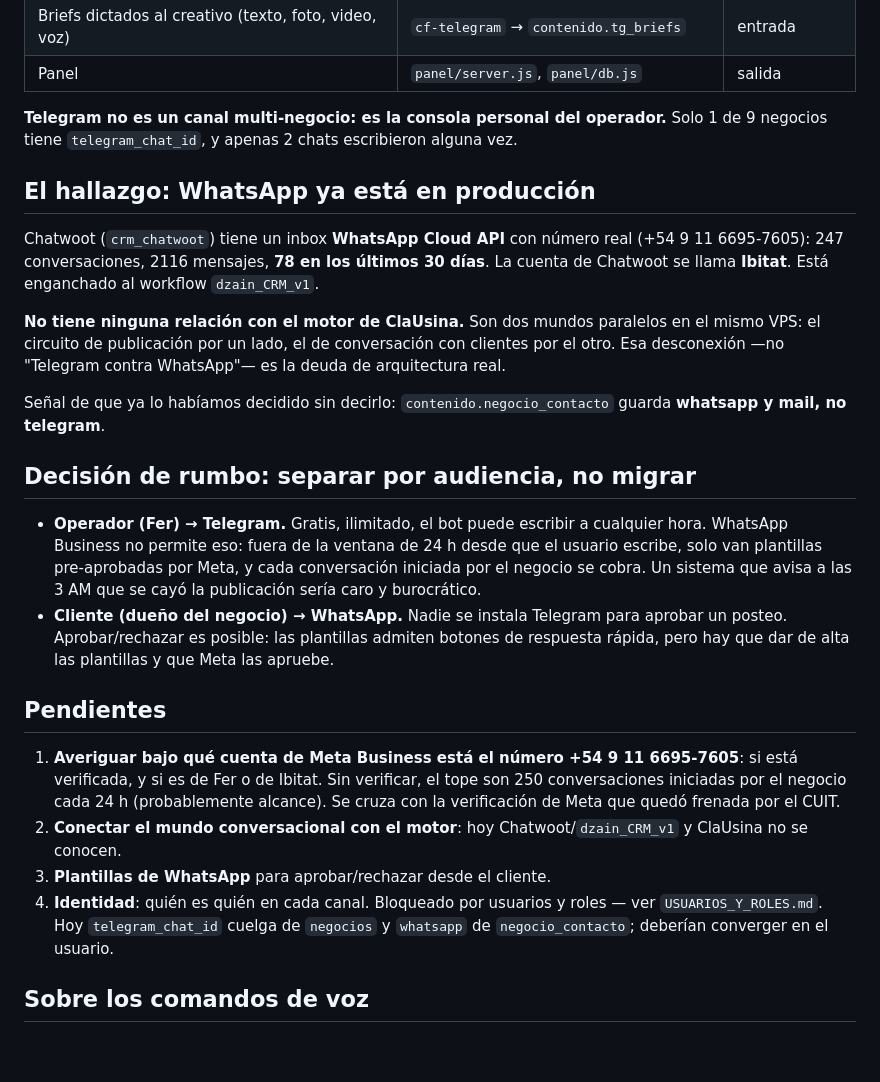
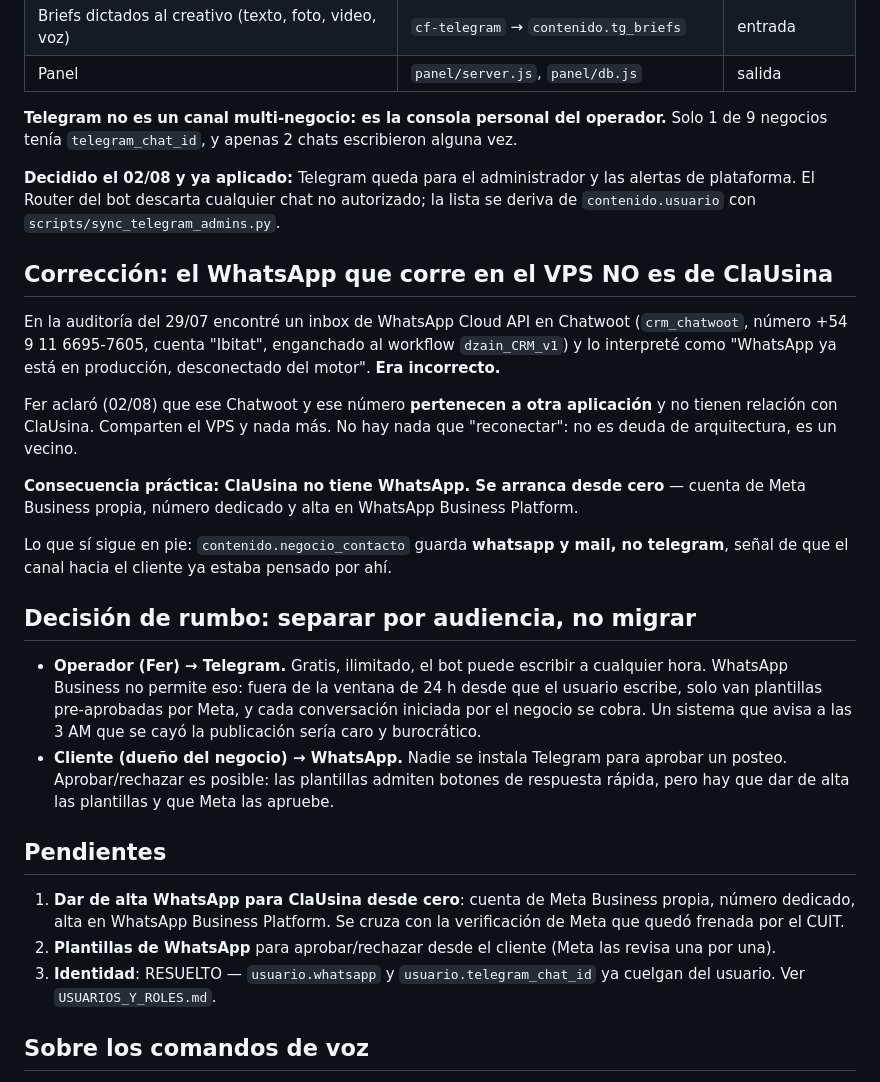
Before and after one commit to fmayoran/clausina-core, a Markdown page: planes/MENSAJERIA_TELEGRAM_WHATSAPP.md, the part around the change. Drawn GitHub-style; blank space fills up the shorter version.

Commit message:
planes: corregir — el WhatsApp del VPS no es de ClaUsina
En la auditoría del 29/07 interpreté el Chatwoot con WhatsApp Cloud API que corre en el VPS
como 'WhatsApp ya está en producción, desconectado del motor', y lo reporté como la deuda de
arquitectura principal. Era incorrecto: Fer aclaró que ese Chatwoot y ese número pertenecen a
otra aplicación. Comparten el VPS y nada más.

Consecuencia: ClaUsina no tiene WhatsApp; se arranca desde cero.

Co-Authored-By: Claude Opus 5 <noreply@anthropic.com>

```diff
--- a/planes/MENSAJERIA_TELEGRAM_WHATSAPP.md
+++ b/planes/MENSAJERIA_TELEGRAM_WHATSAPP.md
@@ -18,20 +18,27 @@ Siete puntos, y **todos menos uno son de salida** (el sistema le habla a Fer):
 | Panel | `panel/server.js`, `panel/db.js` | salida |
 
 **Telegram no es un canal multi-negocio: es la consola personal del operador.** Solo 1 de 9
-negocios tiene `telegram_chat_id`, y apenas 2 chats escribieron alguna vez.
+negocios tenía `telegram_chat_id`, y apenas 2 chats escribieron alguna vez.
 
-## El hallazgo: WhatsApp ya está en producción
+**Decidido el 02/08 y ya aplicado:** Telegram queda para el administrador y las alertas de
+plataforma. El Router del bot descarta cualquier chat no autorizado; la lista se deriva de
+`contenido.usuario` con `scripts/sync_telegram_admins.py`.
 
-Chatwoot (`crm_chatwoot`) tiene un inbox **WhatsApp Cloud API** con número real
-(+54 9 11 6695-7605): 247 conversaciones, 2116 mensajes, **78 en los últimos 30 días**.
-La cuenta de Chatwoot se llama **Ibitat**. Está enganchado al workflow `dzain_CRM_v1`.
+## Corrección: el WhatsApp que corre en el VPS NO es de ClaUsina
 
-**No tiene ninguna relación con el motor de ClaUsina.** Son dos mundos paralelos en el mismo
-VPS: el circuito de publicación por un lado, el de conversación con clientes por el otro.
-Esa desconexión —no "Telegram contra WhatsApp"— es la deuda de arquitectura real.
+En la auditoría del 29/07 encontré un inbox de WhatsApp Cloud API en Chatwoot (`crm_chatwoot`,
+número +54 9 11 6695-7605, cuenta "Ibitat", enganchado al workflow `dzain_CRM_v1`) y lo
+interpreté como "WhatsApp ya está en producción, desconectado del motor". **Era incorrecto.**
 
-Señal de que ya lo habíamos decidido sin decirlo: `contenido.negocio_contacto` guarda
-**whatsapp y mail, no telegram**.
+Fer aclaró (02/08) que ese Chatwoot y ese número **pertenecen a otra aplicación** y no tienen
+relación con ClaUsina. Comparten el VPS y nada más. No hay nada que "reconectar": no es deuda
+de arquitectura, es un vecino.
+
+**Consecuencia práctica: ClaUsina no tiene WhatsApp. Se arranca desde cero** — cuenta de Meta
+Business propia, número dedicado y alta en WhatsApp Business Platform.
+
+Lo que sí sigue en pie: `contenido.negocio_contacto` guarda **whatsapp y mail, no telegram**,
+señal de que el canal hacia el cliente ya estaba pensado por ahí.
 
 ## Decisión de rumbo: separar por audiencia, no migrar
 
@@ -45,16 +52,12 @@ Señal de que ya lo habíamos decidido sin decirlo: `contenido.negocio_contacto`
 
 ## Pendientes
 
-1. **Averiguar bajo qué cuenta de Meta Business está el número +54 9 11 6695-7605**: si está
-   verificada, y si es de Fer o de Ibitat. Sin verificar, el tope son 250 conversaciones
-   iniciadas por el negocio cada 24 h (probablemente alcance). Se cruza con la verificación de
-   Meta que quedó frenada por el CUIT.
-2. **Conectar el mundo conversacional con el motor**: hoy Chatwoot/`dzain_CRM_v1` y ClaUsina no
-   se conocen.
-3. **Plantillas de WhatsApp** para aprobar/rechazar desde el cliente.
-4. **Identidad**: quién es quién en cada canal. Bloqueado por usuarios y roles — ver
-   `USUARIOS_Y_ROLES.md`. Hoy `telegram_chat_id` cuelga de `negocios` y `whatsapp` de
-   `negocio_contacto`; deberían converger en el usuario.
+1. **Dar de alta WhatsApp para ClaUsina desde cero**: cuenta de Meta Business propia, número
+   dedicado, alta en WhatsApp Business Platform. Se cruza con la verificación de Meta que quedó
+   frenada por el CUIT.
+2. **Plantillas de WhatsApp** para aprobar/rechazar desde el cliente (Meta las revisa una por una).
+3. **Identidad**: RESUELTO — `usuario.whatsapp` y `usuario.telegram_chat_id` ya cuelgan del
+   usuario. Ver `USUARIOS_Y_ROLES.md`.
 
 ## Sobre los comandos de voz
 
```
